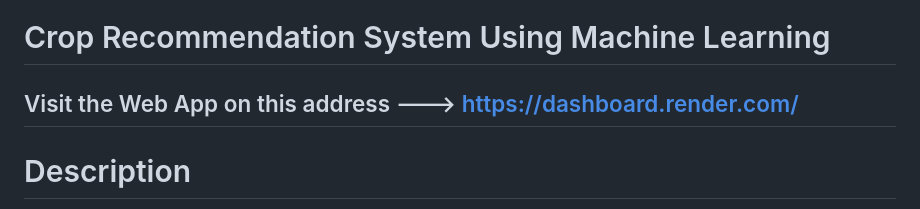
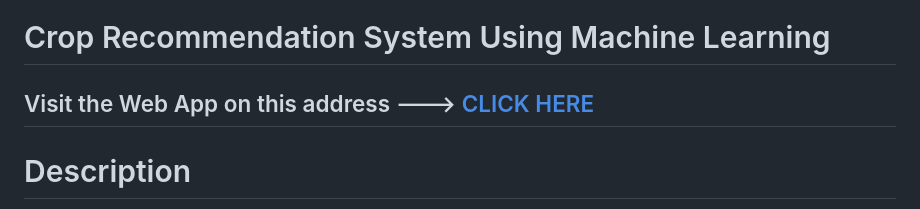
Before and after one commit to rohit-padalkar/Crop-Recommendation-System, a Markdown page: README.md, the part around the change. GitHub-like rendering.

```diff
--- a/README.md
+++ b/README.md
@@ -1,6 +1,6 @@
 # Crop Recommendation System Using Machine Learning
 
-## Visit the Web App on this address ---> https://dashboard.render.com/
+## Visit the Web App on this address ---> [CLICK HERE](https://crop-recommend-7tbu.onrender.com)
 
 # Description
 The Crop Recommendation System is a machine learning-based application that provides recommendations for suitable crops based on various environmental and soil conditions. It aims to assist farmers and agricultural professionals in making informed decisions about crop selection, optimizing yields, and maximizing profitability.
```
